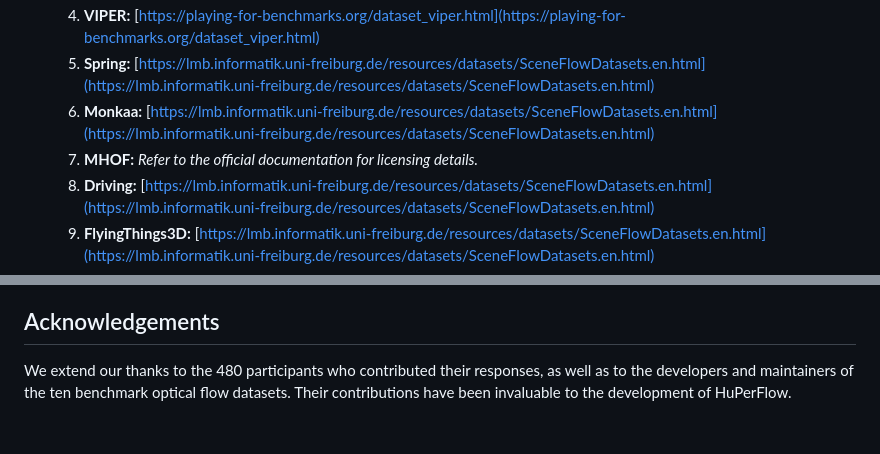
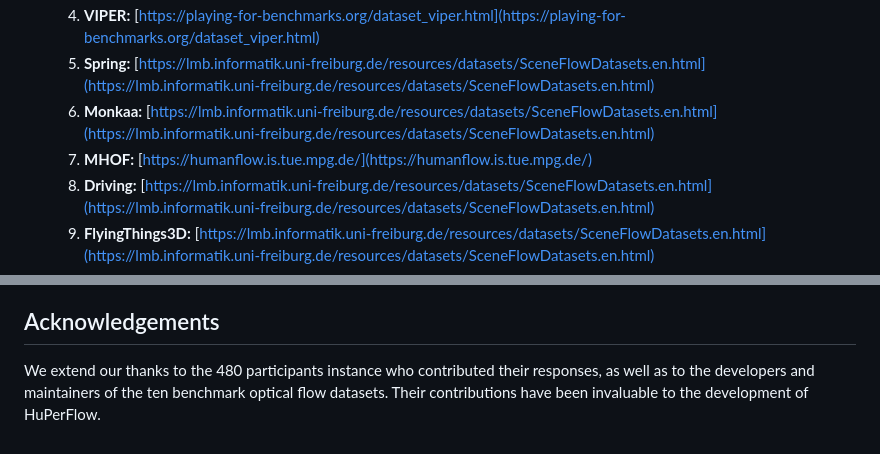
Before and after one commit to KUCognitiveInformaticsLab/Huperflow-Website, a Markdown page: README.md, 2 parts joined by grey strips. Drawn GitHub-style.

```diff
--- a/README.md
+++ b/README.md
@@ -62,7 +62,7 @@ HuPerFlow is a benchmark for human-perceived optical flow in natural scenes. As
   4. **VIPER:** [https://playing-for-benchmarks.org/dataset_viper.html](https://playing-for-benchmarks.org/dataset_viper.html)
   5. **Spring:** [https://lmb.informatik.uni-freiburg.de/resources/datasets/SceneFlowDatasets.en.html](https://lmb.informatik.uni-freiburg.de/resources/datasets/SceneFlowDatasets.en.html)
   6. **Monkaa:** [https://lmb.informatik.uni-freiburg.de/resources/datasets/SceneFlowDatasets.en.html](https://lmb.informatik.uni-freiburg.de/resources/datasets/SceneFlowDatasets.en.html)
-  7. **MHOF:** *Refer to the official documentation for licensing details.*
+  7. **MHOF:** [https://humanflow.is.tue.mpg.de/](https://humanflow.is.tue.mpg.de/)
   8. **Driving:** [https://lmb.informatik.uni-freiburg.de/resources/datasets/SceneFlowDatasets.en.html](https://lmb.informatik.uni-freiburg.de/resources/datasets/SceneFlowDatasets.en.html)
   9. **FlyingThings3D:** [https://lmb.informatik.uni-freiburg.de/resources/datasets/SceneFlowDatasets.en.html](https://lmb.informatik.uni-freiburg.de/resources/datasets/SceneFlowDatasets.en.html)
   10. **TartanAir:** [https://theairlab.org/tartanair-dataset/](https://theairlab.org/tartanair-dataset/)
@@ -89,4 +89,4 @@ The HuPerFlow dataset, along with the corresponding human-perceived response vec
 
 ## Acknowledgements
 
-We extend our thanks to the 480 participants who contributed their responses, as well as to the developers and maintainers of the ten benchmark optical flow datasets. Their contributions have been invaluable to the development of HuPerFlow.
+We extend our thanks to the 480 participants instance who contributed their responses, as well as to the developers and maintainers of the ten benchmark optical flow datasets. Their contributions have been invaluable to the development of HuPerFlow.
```
